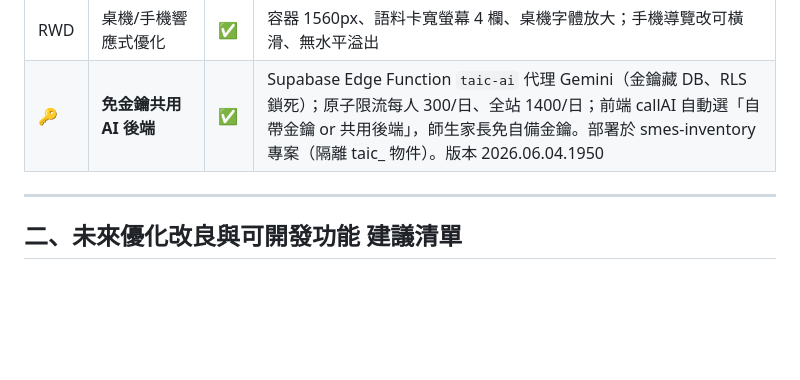
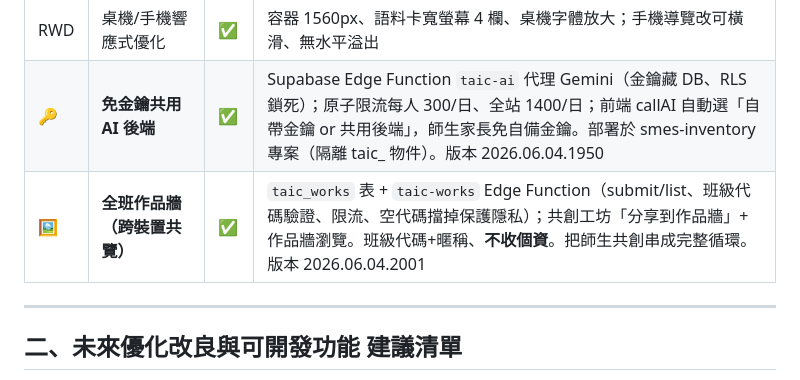
Before and after one commit to cagoooo/taic-edu, a Markdown page: 專案進度與規劃.md, the part around the change. Drawn GitHub-style; blank space fills up the shorter version.

Commit message:
📋 進度表：全班作品牆完成
Co-Authored-By: Claude Opus 4.8 (1M context) <noreply@anthropic.com>

```diff
--- a/專案進度與規劃.md
+++ b/專案進度與規劃.md
@@ -59,6 +59,7 @@
 | F2 | favicon 全套 + OG 社群分享圖 | ✅ | 鱻字主視覺 favicon/manifest；1200×630 OG 圖（正黑體零方框）+ og:/twitter: meta（版本參數防快取） |
 | RWD | 桌機/手機響應式優化 | ✅ | 容器 1560px、語料卡寬螢幕 4 欄、桌機字體放大；手機導覽改可橫滑、無水平溢出 |
 | 🔑 | **免金鑰共用 AI 後端** | ✅ | Supabase Edge Function `taic-ai` 代理 Gemini（金鑰藏 DB、RLS 鎖死）；原子限流每人 300/日、全站 1400/日；前端 callAI 自動選「自帶金鑰 or 共用後端」，師生家長免自備金鑰。部署於 smes-inventory 專案（隔離 taic_ 物件）。版本 2026.06.04.1950 |
+| 🖼️ | **全班作品牆（跨裝置共覽）** | ✅ | `taic_works` 表 + `taic-works` Edge Function（submit/list、班級代碼驗證、限流、空代碼擋掉保護隱私）；共創工坊「分享到作品牆」+ 作品牆瀏覽。班級代碼+暱稱、**不收個資**。把師生共創串成完整循環。版本 2026.06.04.2001 |
 
 ---
 
```
